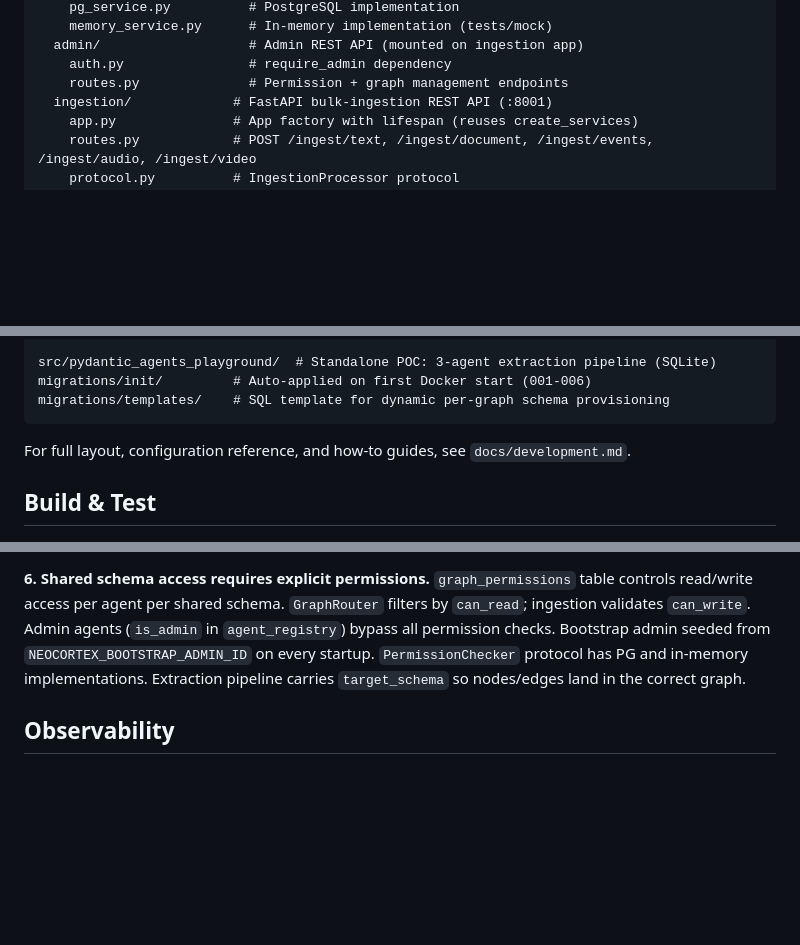
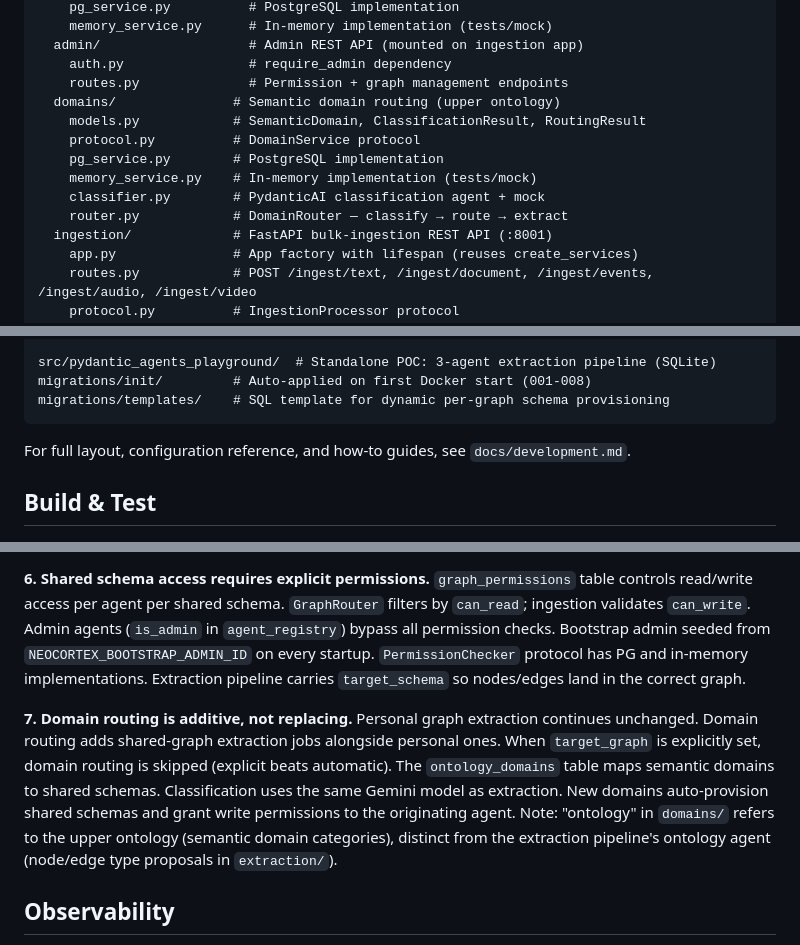
Before and after one commit to ZbigniewTomanek/google-deepmind-hackathon, a Markdown page: CLAUDE.md, 3 parts joined by grey strips. Rendered like a GitHub page; blank space fills up the shorter version.

Commit message:
docs(domains): add E2E validation, update CLAUDE.md, and finalize plan 11

````diff
--- a/CLAUDE.md
+++ b/CLAUDE.md
@@ -25,6 +25,13 @@ src/neocortex/           # MCP server (FastMCP + asyncpg + Pydantic Settings)
   admin/                   # Admin REST API (mounted on ingestion app)
     auth.py                # require_admin dependency
     routes.py              # Permission + graph management endpoints
+  domains/               # Semantic domain routing (upper ontology)
+    models.py            # SemanticDomain, ClassificationResult, RoutingResult
+    protocol.py          # DomainService protocol
+    pg_service.py        # PostgreSQL implementation
+    memory_service.py    # In-memory implementation (tests/mock)
+    classifier.py        # PydanticAI classification agent + mock
+    router.py            # DomainRouter — classify → route → extract
   ingestion/             # FastAPI bulk-ingestion REST API (:8001)
     app.py               # App factory with lifespan (reuses create_services)
     routes.py            # POST /ingest/text, /ingest/document, /ingest/events, /ingest/audio, /ingest/video
@@ -43,7 +50,7 @@ src/neocortex/           # MCP server (FastMCP + asyncpg + Pydantic Settings)
     __main__.py          # CLI entry point (python -m neocortex.tui)
 
 src/pydantic_agents_playground/  # Standalone POC: 3-agent extraction pipeline (SQLite)
-migrations/init/         # Auto-applied on first Docker start (001-006)
+migrations/init/         # Auto-applied on first Docker start (001-008)
 migrations/templates/    # SQL template for dynamic per-graph schema provisioning
 ```
 
@@ -86,6 +93,16 @@ Each agent gets isolated schemas named `ncx_{agent_id}__{purpose}` (double under
 **6. Shared schema access requires explicit permissions.**
 `graph_permissions` table controls read/write access per agent per shared schema. `GraphRouter` filters by `can_read`; ingestion validates `can_write`. Admin agents (`is_admin` in `agent_registry`) bypass all permission checks. Bootstrap admin seeded from `NEOCORTEX_BOOTSTRAP_ADMIN_ID` on every startup. `PermissionChecker` protocol has PG and in-memory implementations. Extraction pipeline carries `target_schema` so nodes/edges land in the correct graph.
 
+**7. Domain routing is additive, not replacing.**
+Personal graph extraction continues unchanged. Domain routing adds shared-graph
+extraction jobs alongside personal ones. When `target_graph` is explicitly set,
+domain routing is skipped (explicit beats automatic). The `ontology_domains` table
+maps semantic domains to shared schemas. Classification uses the same Gemini model
+as extraction. New domains auto-provision shared schemas and grant write permissions
+to the originating agent. Note: "ontology" in `domains/` refers to the upper
+ontology (semantic domain categories), distinct from the extraction pipeline's
+ontology agent (node/edge type proposals in `extraction/`).
+
 ## Observability
 
 Structured logging is a first-class concern. All services use loguru via the central `neocortex/logging.py` module.
````
Also changed, not shown: docs/plans/11-upper-ontology-routing.md (+1 -1 lines).
